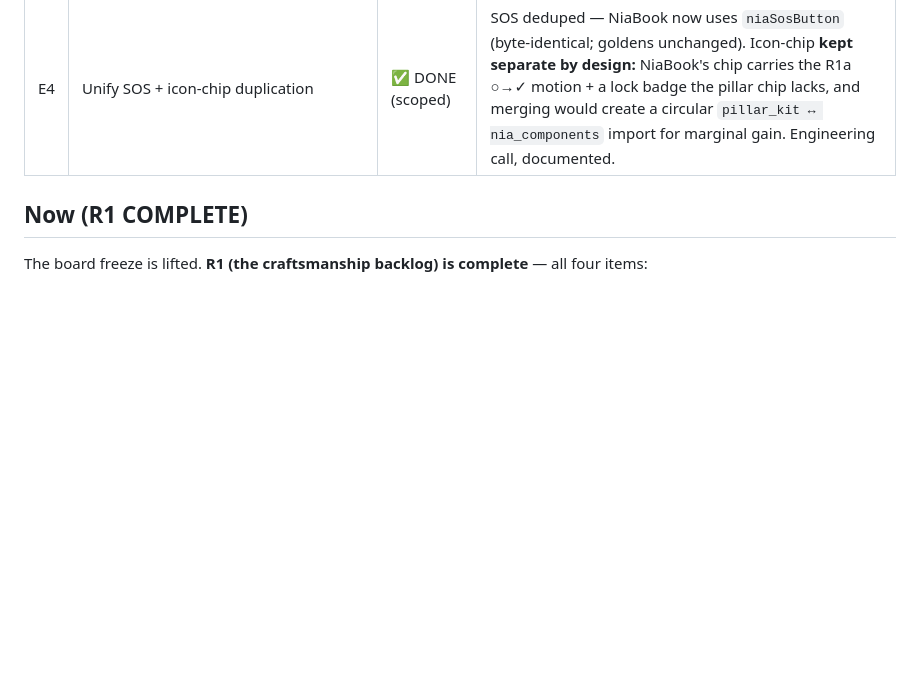
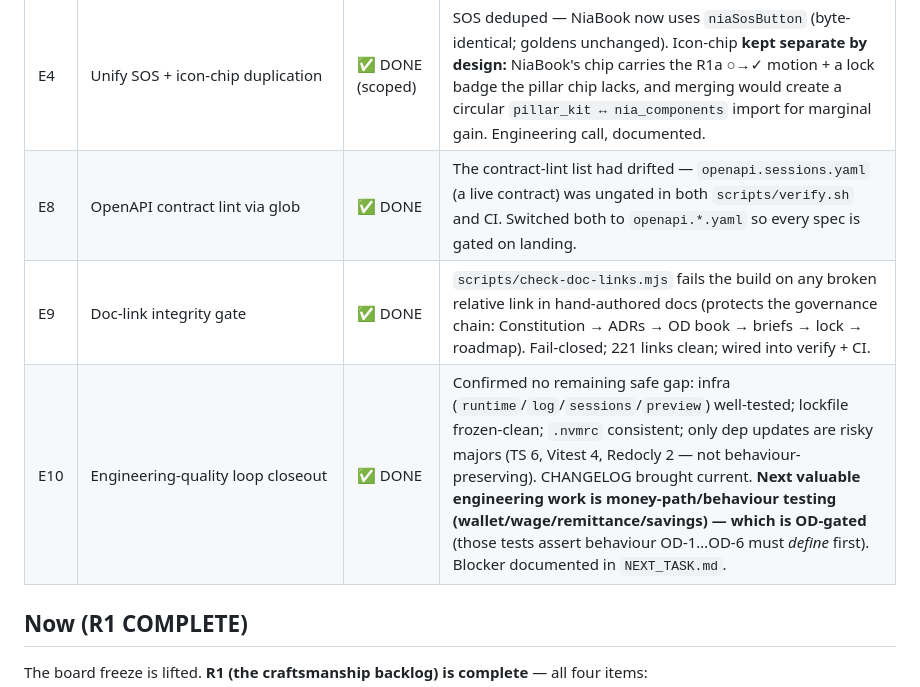
Before and after one commit to SachinChhabra1/Platform, a Markdown page: ROADMAP.md, the part around the change. Rendered like a GitHub page; blank space fills up the shorter version.

```diff
--- a/ROADMAP.md
+++ b/ROADMAP.md
@@ -39,6 +39,9 @@ frozen screens' renders). The loop works these when no product task is unlocked.
 | E6 | Test `widgets/common.dart` (Monogram, SectionLabel, prototypeNoOp, SOS→Operator sheet) | ✅ DONE | +4 tests (68 → 72); goldens untouched. |
 | E7 | CI setup | ✅ ALREADY PRESENT | `.github/workflows/ci.yml` predates the loop (lint/contract/TS/Flutter gates). No work needed. Activating it on a GitHub runner is a Founder call — `FOUNDER_REVIEW.md` Q7. |
 | E4 | Unify SOS + icon-chip duplication | ✅ DONE (scoped) | SOS deduped — NiaBook now uses `niaSosButton` (byte-identical; goldens unchanged). Icon-chip **kept separate by design:** NiaBook's chip carries the R1a ○→✓ motion + a lock badge the pillar chip lacks, and merging would create a circular `pillar_kit ↔ nia_components` import for marginal gain. Engineering call, documented. |
+| E8 | OpenAPI contract lint via glob | ✅ DONE | The contract-lint list had drifted — `openapi.sessions.yaml` (a live contract) was ungated in both `scripts/verify.sh` and CI. Switched both to `openapi.*.yaml` so every spec is gated on landing. |
+| E9 | Doc-link integrity gate | ✅ DONE | `scripts/check-doc-links.mjs` fails the build on any broken relative link in hand-authored docs (protects the governance chain: Constitution → ADRs → OD book → briefs → lock → roadmap). Fail-closed; 221 links clean; wired into verify + CI. |
+| E10 | Engineering-quality loop closeout | ✅ DONE | Confirmed no remaining safe gap: infra (`runtime`/`log`/`sessions`/`preview`) well-tested; lockfile frozen-clean; `.nvmrc` consistent; only dep updates are risky majors (TS 6, Vitest 4, Redocly 2 — not behaviour-preserving). CHANGELOG brought current. **Next valuable engineering work is money-path/behaviour testing (wallet/wage/remittance/savings) — which is OD-gated** (those tests assert behaviour OD-1…OD-6 must *define* first). Blocker documented in `NEXT_TASK.md`. |
 
 ## Now (R1 COMPLETE)
 
```
Also changed, not shown: NEXT_TASK.md (+12 -0 lines), docs/PROJECT_STATUS.md (+5 -2 lines).
